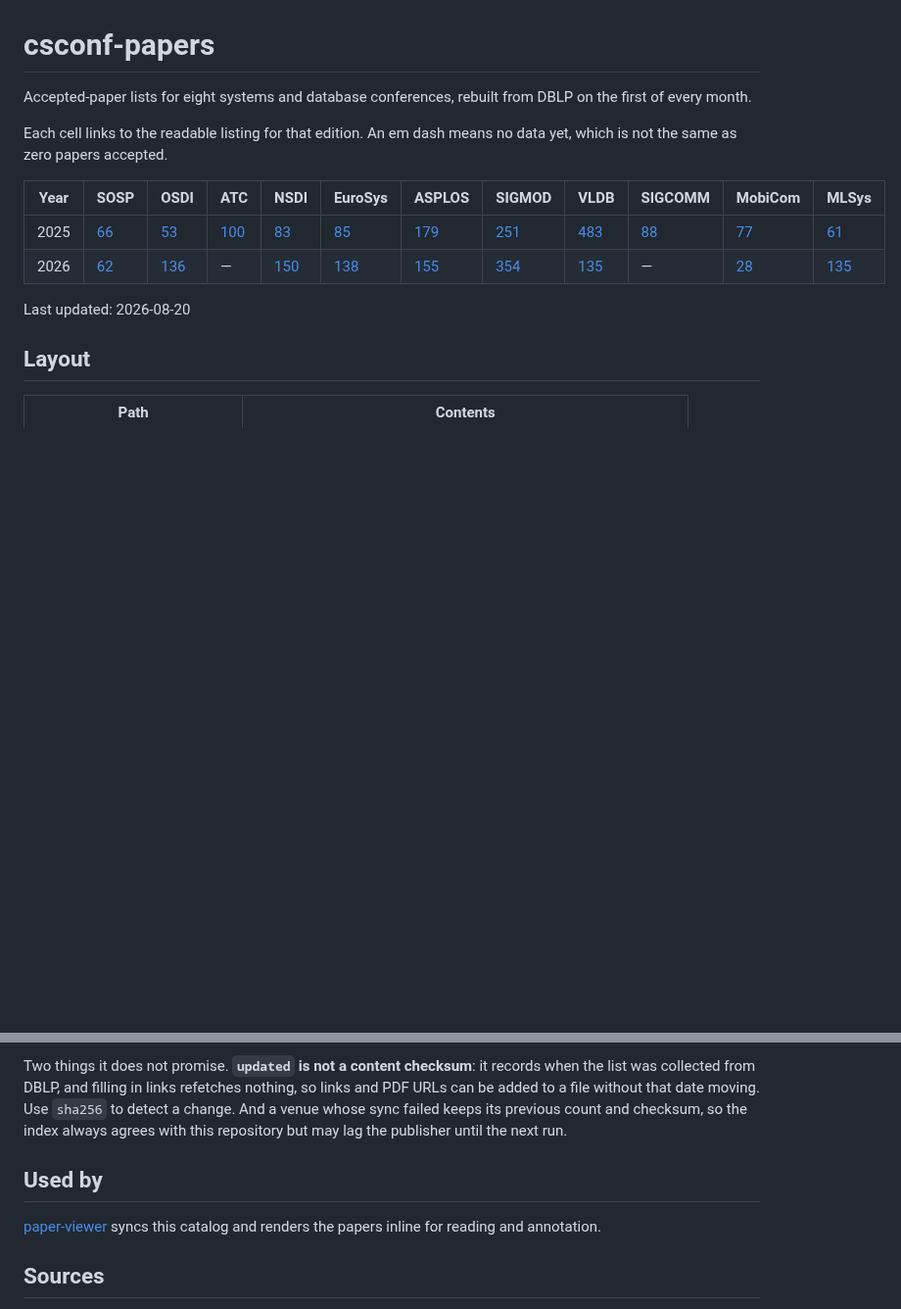
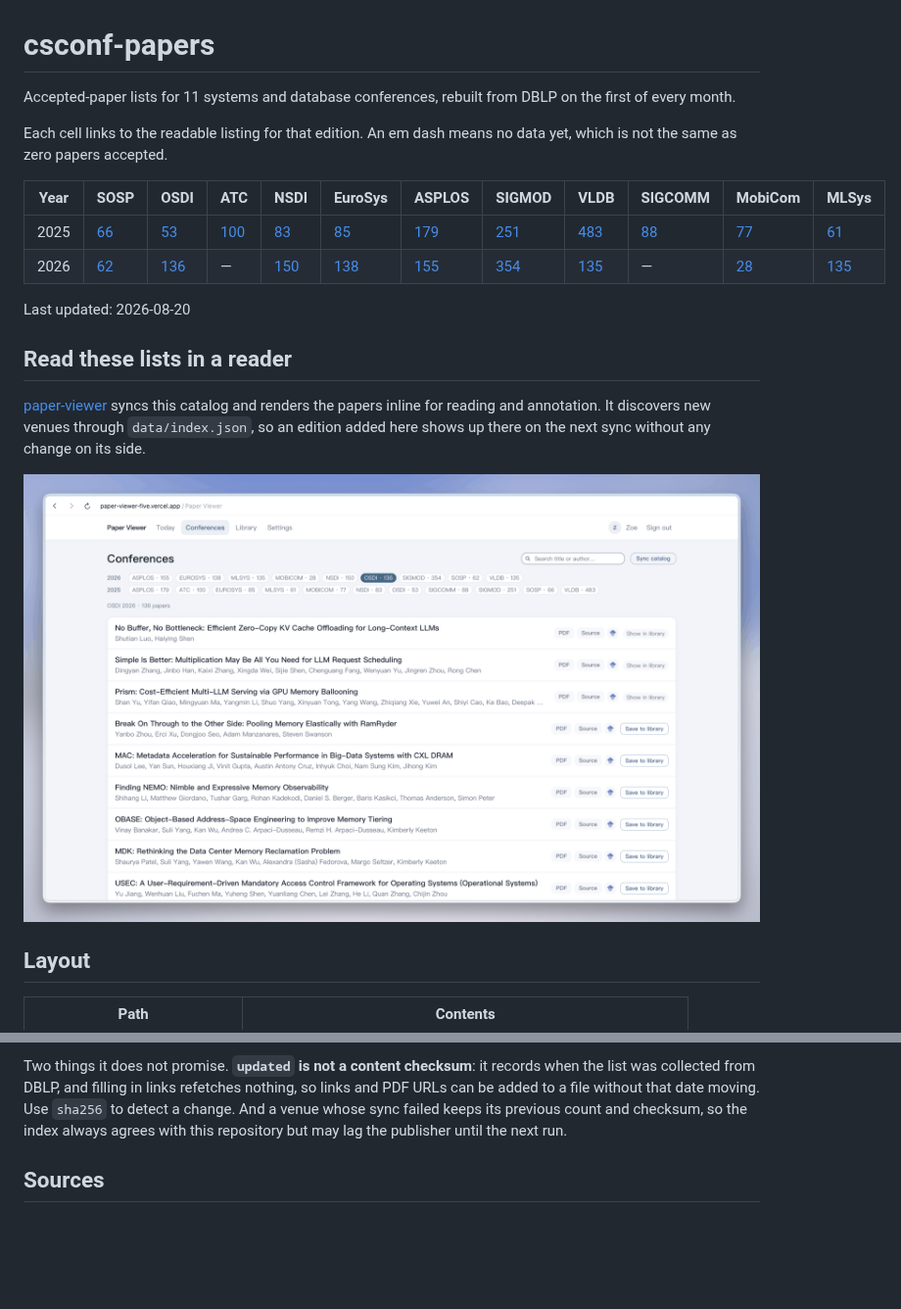
Before and after one commit to RealZST/csconf-papers, a Markdown page: README.md, 2 parts joined by grey strips. Shown at 98% size. Drawn GitHub-style; pictures changed too: assets/paper-viewer-conferences.png (added); blank space fills up the shorter version.

```diff
--- a/README.md
+++ b/README.md
@@ -1,6 +1,6 @@
 # csconf-papers
 
-Accepted-paper lists for eight systems and database conferences, rebuilt from DBLP on the first of every month.
+Accepted-paper lists for 11 systems and database conferences, rebuilt from DBLP on the first of every month.
 
 Each cell links to the readable listing for that edition. An em dash means no data yet, which is not the same as zero papers accepted.
 
@@ -10,6 +10,12 @@ Each cell links to the readable listing for that edition. An em dash means no da
 | 2026 | [62](papers/2026/SOSP.md) | [136](papers/2026/OSDI.md) | — | [150](papers/2026/NSDI.md) | [138](papers/2026/EuroSys.md) | [155](papers/2026/ASPLOS.md) | [354](papers/2026/SIGMOD.md) | [135](papers/2026/VLDB.md) | — | [28](papers/2026/MobiCom.md) | [135](papers/2026/MLSys.md) |
 
 Last updated: 2026-08-20
+
+## Read these lists in a reader
+
+[paper-viewer](https://github.com/tshi92/paper-viewer) syncs this catalog and renders the papers inline for reading and annotation. It discovers new venues through `data/index.json`, so an edition added here shows up there on the next sync without any change on its side.
+
+![The paper-viewer conference catalog, filtered to OSDI 2026, each row offering the PDF, the publisher page and a Scholar lookup](assets/paper-viewer-conferences.png)
 
 ## Layout
 
@@ -98,10 +104,6 @@ It is rebuilt from the files on disk by every command that writes one, so it des
 
 Two things it does not promise. **`updated` is not a content checksum**: it records when the list was collected from DBLP, and filling in links refetches nothing, so links and PDF URLs can be added to a file without that date moving. Use `sha256` to detect a change. And a venue whose sync failed keeps its previous count and checksum, so the index always agrees with this repository but may lag the publisher until the next run.
 
-## Used by
-
-[paper-viewer](https://github.com/tshi92/paper-viewer) syncs this catalog and renders the papers inline for reading and annotation.
-
 ## Sources
 
 Metadata from [DBLP](https://dblp.org). Preprint and link matching via the [Semantic Scholar](https://www.semanticscholar.org/product/api) Academic Graph API. Conference sites are used only for editions DBLP has not indexed yet.
```
Also changed, not shown: 1 other file.
